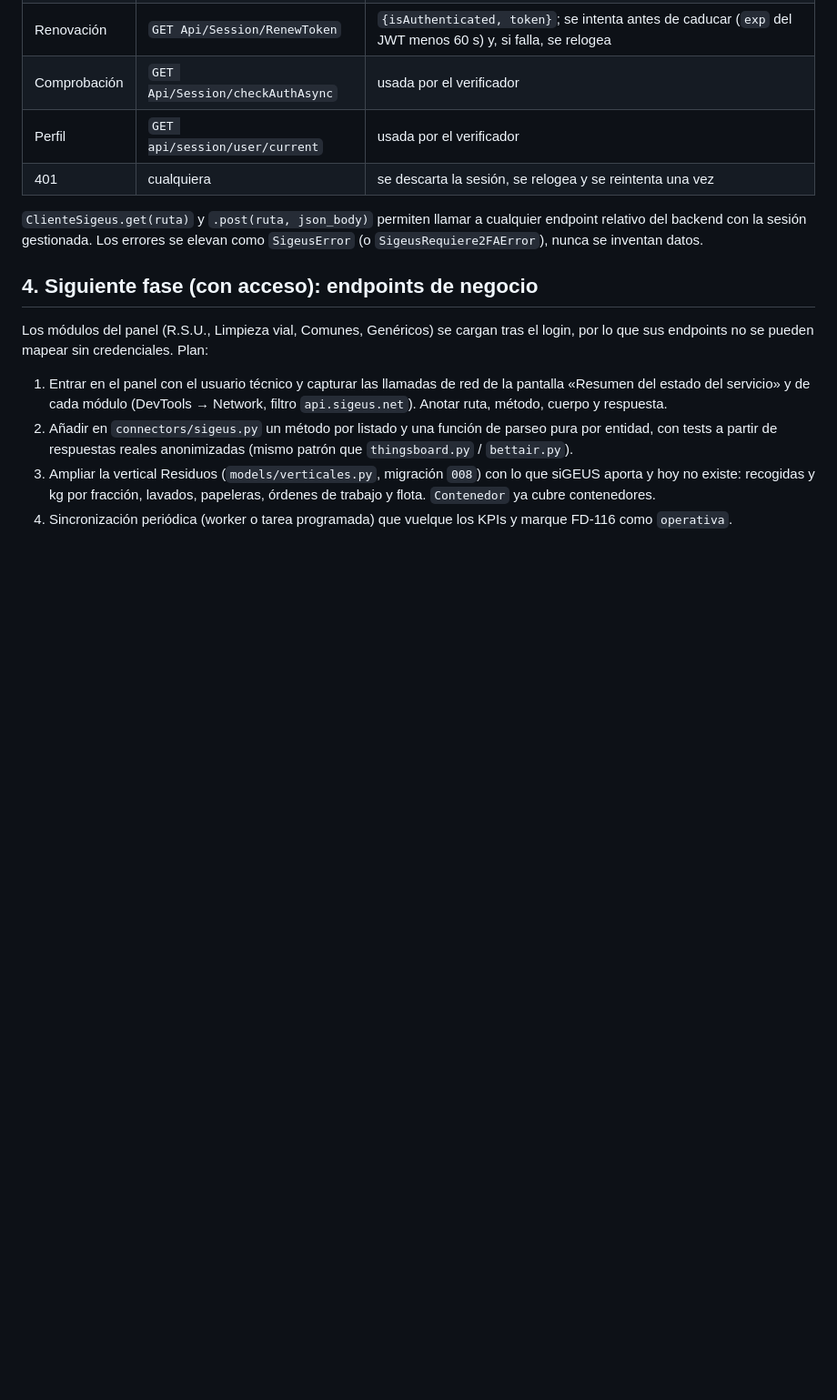
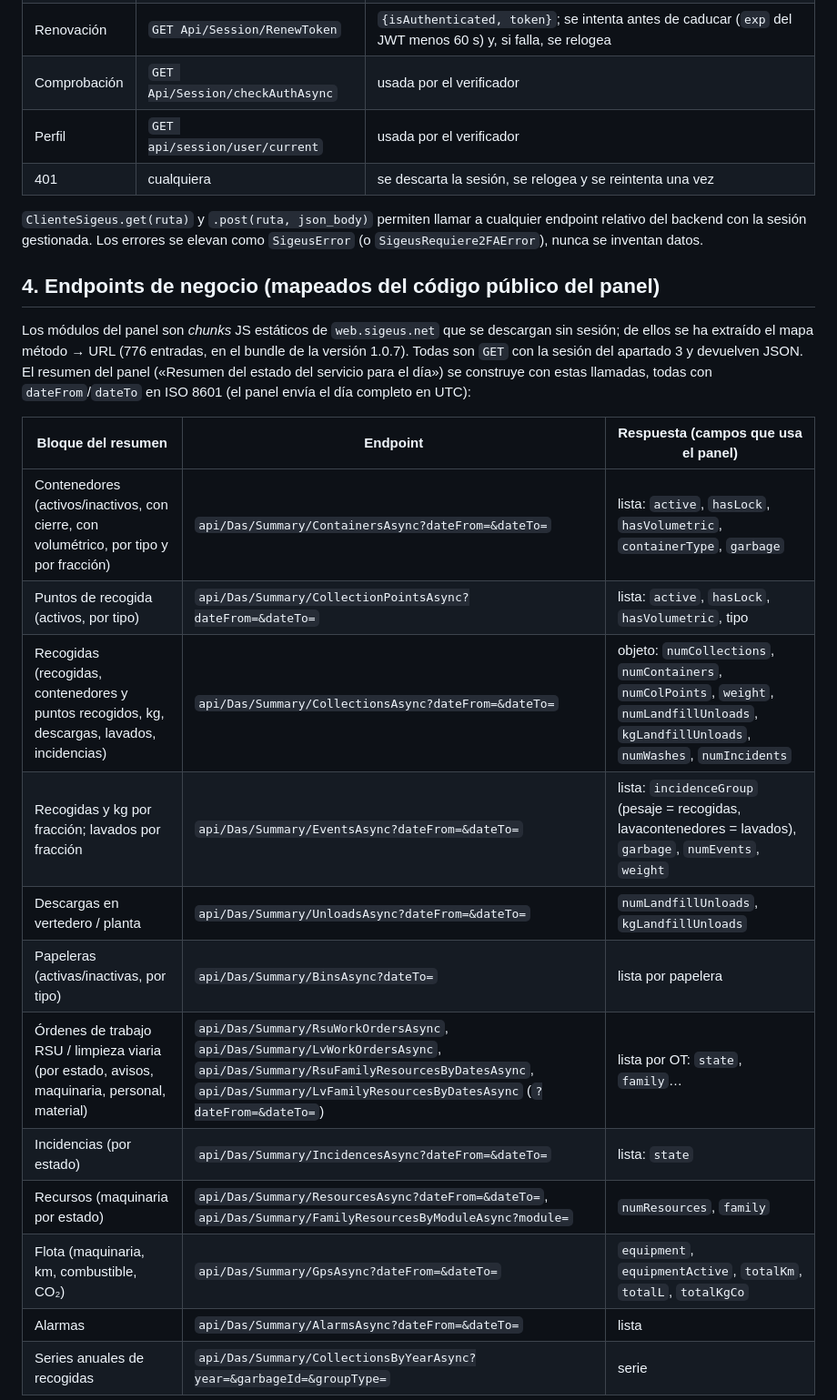
Before and after one commit to IT-Digittal/NijarApps, a Markdown page: docs/integraciones/runbook-sigeus-distromel.md, the part around one of its changes. Shown at 91% size. GitHub-like rendering; blank space fills up the shorter version.

```diff
--- a/docs/integraciones/runbook-sigeus-distromel.md
+++ b/docs/integraciones/runbook-sigeus-distromel.md
@@ -74,20 +74,27 @@ Reproduce el flujo del propio panel (obtenido de su configuración pública
 cualquier endpoint relativo del backend con la sesión gestionada. Los errores se
 elevan como `SigeusError` (o `SigeusRequiere2FAError`), nunca se inventan datos.
 
-## 4. Siguiente fase (con acceso): endpoints de negocio
+## 4. Endpoints de negocio (mapeados del código público del panel)
 
-Los módulos del panel (R.S.U., Limpieza vial, Comunes, Genéricos) se cargan tras
-el login, por lo que sus endpoints no se pueden mapear sin credenciales. Plan:
+Los módulos del panel son *chunks* JS estáticos de `web.sigeus.net` que se
+descargan sin sesión; de ellos se ha extraído el mapa método → URL (776
+entradas, en el bundle de la versión 1.0.7). Todas son `GET` con la sesión
+del apartado 3 y devuelven JSON. El resumen del panel («Resumen del estado del
+servicio para el día») se construye con estas llamadas, todas con
+`dateFrom`/`dateTo` en ISO 8601 (el panel envía el día completo en UTC):
 
-1. Entrar en el panel con el usuario técnico y capturar las llamadas de red de
-   la pantalla «Resumen del estado del servicio» y de cada módulo (DevTools →
-   Network, filtro `api.sigeus.net`). Anotar ruta, método, cuerpo y respuesta.
-2. Añadir en `connectors/sigeus.py` un método por listado y una función de
-   parseo pura por entidad, con tests a partir de respuestas reales
-   anonimizadas (mismo patrón que `thingsboard.py` / `bettair.py`).
-3. Ampliar la vertical Residuos (`models/verticales.py`, migración `008`) con
-   lo que siGEUS aporta y hoy no existe: recogidas y kg por fracción, lavados,
-   papeleras, órdenes de trabajo y flota. `Contenedor` ya cubre contenedores.
-4. Sincronización periódica (worker o tarea programada) que vuelque los KPIs y
-   marque FD-116 como `operativa`.
+| Bloque del resumen | Endpoint | Respuesta (campos que usa el panel) |
+|---|---|---|
+| Contenedores (activos/inactivos, con cierre, con volumétrico, por tipo y por fracción) | `api/Das/Summary/ContainersAsync?dateFrom=&dateTo=` | lista: `active`, `hasLock`, `hasVolumetric`, `containerType`, `garbage` |
+| Puntos de recogida (activos, por tipo) | `api/Das/Summary/CollectionPointsAsync?dateFrom=&dateTo=` | lista: `active`, `hasLock`, `hasVolumetric`, tipo |
+| Recogidas (recogidas, contenedores y puntos recogidos, kg, descargas, lavados, incidencias) | `api/Das/Summary/CollectionsAsync?dateFrom=&dateTo=` | objeto: `numCollections`, `numContainers`, `numColPoints`, `weight`, `numLandfillUnloads`, `kgLandfillUnloads`, `numWashes`, `numIncidents` |
+| Recogidas y kg por fracción; lavados por fracción | `api/Das/Summary/EventsAsync?dateFrom=&dateTo=` | lista: `incidenceGroup` (pesaje = recogidas, lavacontenedores = lavados), `garbage`, `numEvents`, `weight` |
+| Descargas en vertedero / planta | `api/Das/Summary/UnloadsAsync?dateFrom=&dateTo=` | `numLandfillUnloads`, `kgLandfillUnloads` |
+| Papeleras (activas/inactivas, por tipo) | `api/Das/Summary/BinsAsync?dateTo=` | lista por papelera |
+| Órdenes de trabajo RSU / limpieza viaria (por estado, avisos, maquinaria, personal, material) | `api/Das/Summary/RsuWorkOrdersAsync`, `api/Das/Summary/LvWorkOrdersAsync`, `api/Das/Summary/RsuFamilyResourcesByDatesAsync`, `api/Das/Summary/LvFamilyResourcesByDatesAsync` (`?dateFrom=&dateTo=`) | lista por OT: `state`, `family`… |
+| Incidencias (por estado) | `api/Das/Summary/IncidencesAsync?dateFrom=&dateTo=` | lista: `state` |
+| Recursos (maquinaria por estado) | `api/Das/Summary/ResourcesAsync?dateFrom=&dateTo=`, `api/Das/Summary/FamilyResourcesByModuleAsync?module=` | `numResources`, `family` |
+| Flota (maquinaria, km, combustible, CO₂) | `api/Das/Summary/GpsAsync?dateFrom=&dateTo=` | `equipment`, `equipmentActive`, `totalKm`, `totalL`, `totalKgCo` |
+| Alarmas | `api/Das/Summary/AlarmsAsync?dateFrom=&dateTo=` | lista |
+| Series anuales de recogidas | `api/Das/Summary/CollectionsByYearAsync?year=&garbageId=&groupType=` | serie |
 
```
Also changed, not shown: other parts of docs/integraciones/runbook-sigeus-distromel.md (+32 -5 lines).
